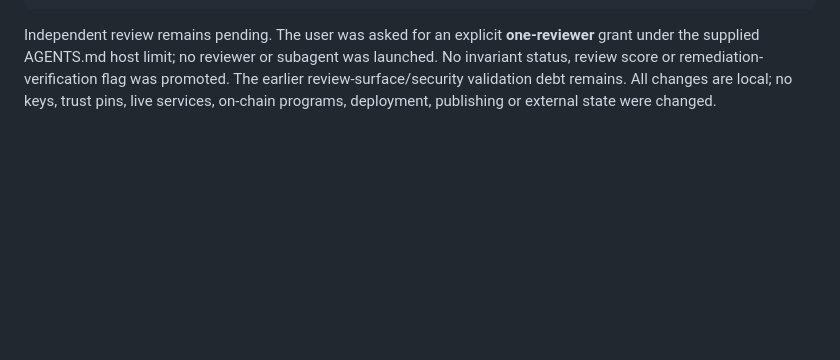
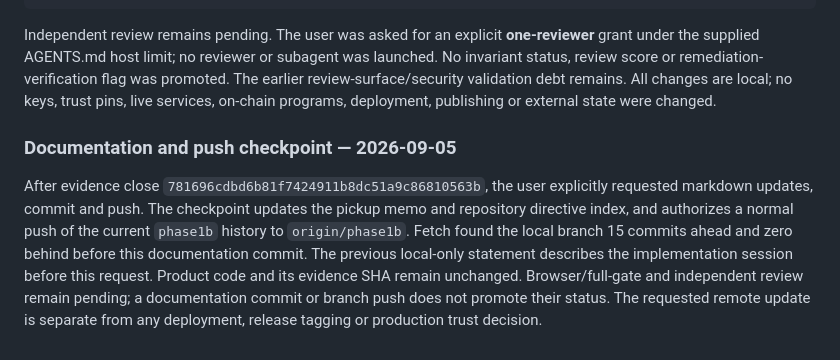
Before and after one commit to Dr-Inker/warden-wallet, a Markdown page: docs/CRITIQUE-2026-09-05.md, the part around the change. Drawn GitHub-style; blank space fills up the shorter version.

```diff
--- a/docs/CRITIQUE-2026-09-05.md
+++ b/docs/CRITIQUE-2026-09-05.md
@@ -292,3 +292,16 @@ subagent was launched. No invariant status, review score or remediation-verifica
 flag was promoted. The earlier review-surface/security validation debt remains.
 All changes are local; no keys, trust pins, live services, on-chain programs,
 deployment, publishing or external state were changed.
+
+### Documentation and push checkpoint — 2026-09-05
+
+After evidence close `781696cdbd6b81f7424911b8dc51a9c86810563b`, the user
+explicitly requested markdown updates, commit and push. The checkpoint updates
+the pickup memo and repository directive index, and authorizes a normal push of
+the current `phase1b` history to `origin/phase1b`. Fetch found the local branch
+15 commits ahead and zero behind before this documentation commit. The previous
+local-only statement describes the implementation session before this request.
+Product code and its evidence SHA remain unchanged. Browser/full-gate and
+independent review remain pending; a documentation commit or branch push does
+not promote their status. The requested remote update is separate from any
+deployment, release tagging or production trust decision.
```
Also changed, not shown: CLAUDE.md (+1 -0 lines), docs/NEXT-SESSION.md (+30 -0 lines).
